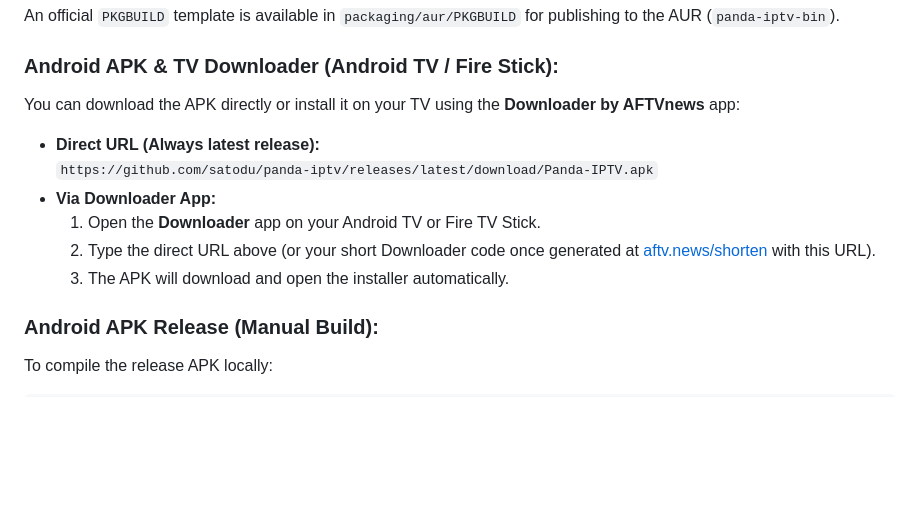
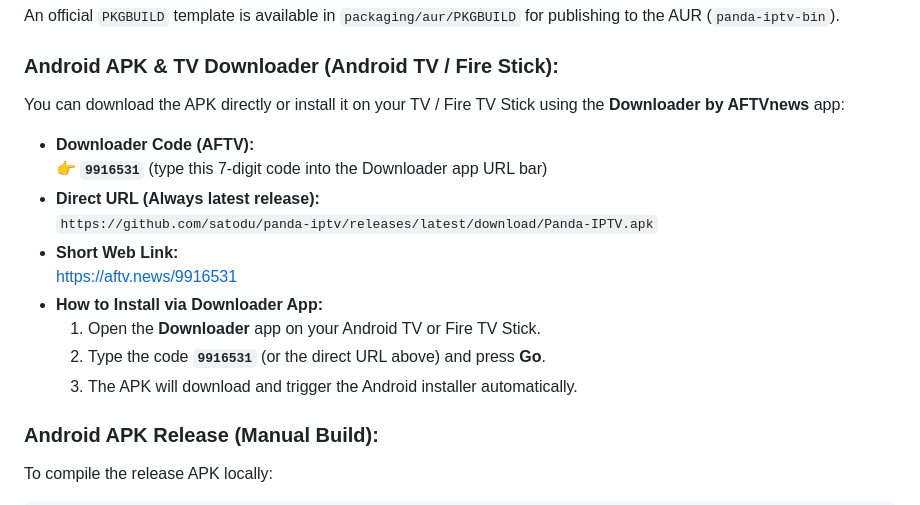
Before and after one commit to satodu/panda-iptv, a Markdown page: README.md, the part around the change. Drawn GitHub-style; blank space fills up the shorter version.

Commit message:
docs: add AFTV Downloader code 9916531 and latest APK links

```diff
--- a/README.md
+++ b/README.md
@@ -170,13 +170,17 @@ Artifacts are automatically produced inside the `dist/` directory:
 An official `PKGBUILD` template is available in `packaging/aur/PKGBUILD` for publishing to the AUR (`panda-iptv-bin`).
 
 ### Android APK & TV Downloader (Android TV / Fire Stick):
-You can download the APK directly or install it on your TV using the **Downloader by AFTVnews** app:
+You can download the APK directly or install it on your TV / Fire TV Stick using the **Downloader by AFTVnews** app:
+* **Downloader Code (AFTV):**
+  👉 **`9916531`** (type this 7-digit code into the Downloader app URL bar)
 * **Direct URL (Always latest release):**
   `https://github.com/satodu/panda-iptv/releases/latest/download/Panda-IPTV.apk`
-* **Via Downloader App:**
+* **Short Web Link:**
+  [https://aftv.news/9916531](https://aftv.news/9916531)
+* **How to Install via Downloader App:**
   1. Open the **Downloader** app on your Android TV or Fire TV Stick.
-  2. Type the direct URL above (or your short Downloader code once generated at [aftv.news/shorten](https://aftv.news/shorten) with this URL).
-  3. The APK will download and open the installer automatically.
+  2. Type the code **`9916531`** (or the direct URL above) and press **Go**.
+  3. The APK will download and trigger the Android installer automatically.
 
 ### Android APK Release (Manual Build):
 To compile the release APK locally:
```
Also changed, not shown: PROJECT_GUIDE.md (+5 -3 lines).
